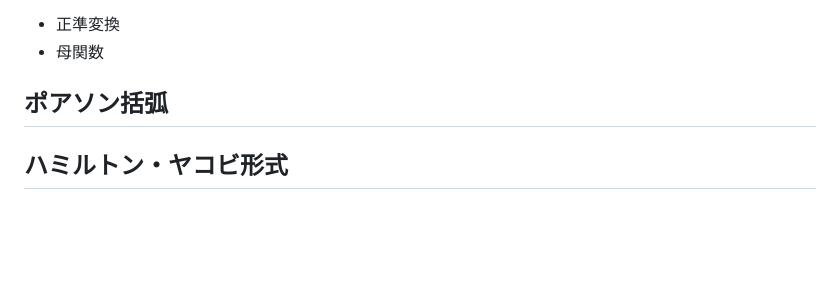
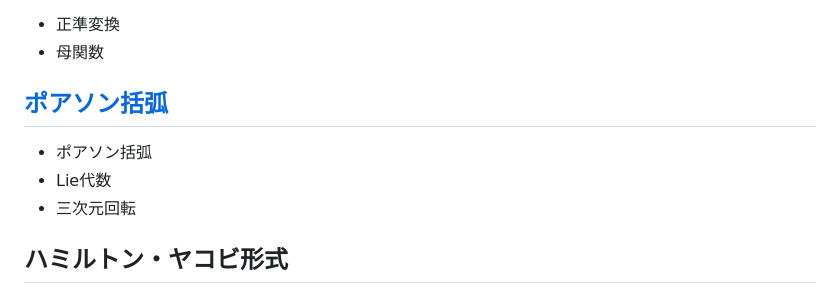
Before and after one commit to kaityo256/classical_mechanics, a Markdown page: README.md, the part around the change. GitHub-like rendering; blank space fills up the shorter version.

Commit message:
:memo: adds poisson

```diff
--- a/README.md
+++ b/README.md
@@ -75,7 +75,11 @@
 * 正準変換
 * 母関数
 
-## ポアソン括弧
+## [ポアソン括弧](poisson/README.md)
+
+* ポアソン括弧
+* Lie代数
+* 三次元回転
 
 ## ハミルトン・ヤコビ形式
 
```
Also changed, not shown: poisson/README.md (added, +5 -0 lines).
